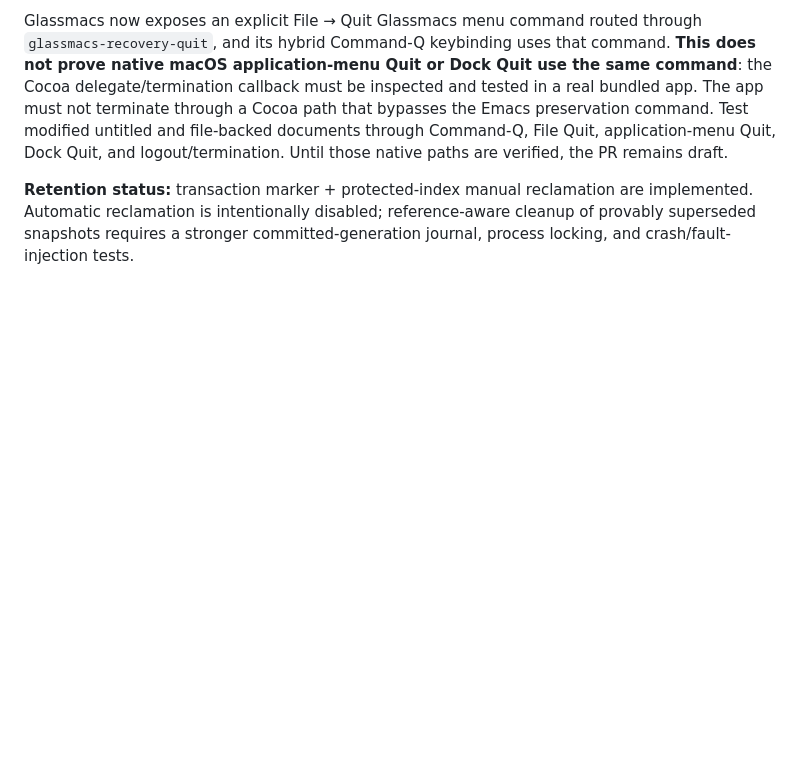
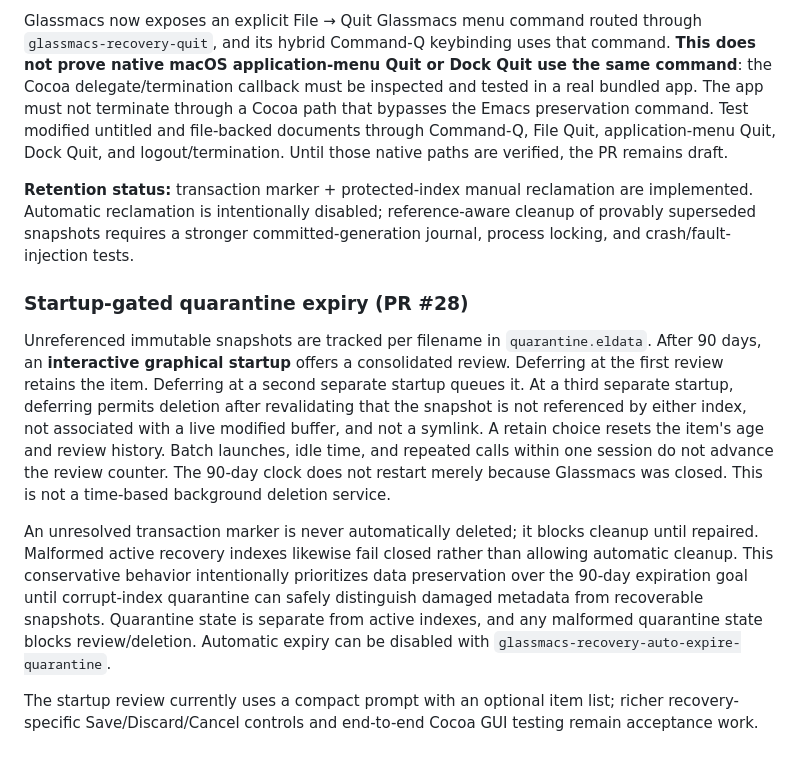
Before and after one commit to jmping/Glassmacs, a Markdown page: docs/recent-print-recovery.md, the part around the change. GitHub-like rendering; blank space fills up the shorter version.

Commit message:
docs: specify 90-day startup-only two-review quarantine and fail-closed limitations

```diff
--- a/docs/recent-print-recovery.md
+++ b/docs/recent-print-recovery.md
@@ -124,3 +124,11 @@ Recovery-index publication now writes `transaction.eldata` before replacing eith
 Glassmacs now exposes an explicit File → Quit Glassmacs menu command routed through `glassmacs-recovery-quit`, and its hybrid Command-Q keybinding uses that command. **This does not prove native macOS application-menu Quit or Dock Quit use the same command**: the Cocoa delegate/termination callback must be inspected and tested in a real bundled app. The app must not terminate through a Cocoa path that bypasses the Emacs preservation command. Test modified untitled and file-backed documents through Command-Q, File Quit, application-menu Quit, Dock Quit, and logout/termination. Until those native paths are verified, the PR remains draft.
 
 **Retention status:** transaction marker + protected-index manual reclamation are implemented. Automatic reclamation is intentionally disabled; reference-aware cleanup of provably superseded snapshots requires a stronger committed-generation journal, process locking, and crash/fault-injection tests.
+
+### Startup-gated quarantine expiry (PR #28)
+
+Unreferenced immutable snapshots are tracked per filename in `quarantine.eldata`. After 90 days, an **interactive graphical startup** offers a consolidated review. Deferring at the first review retains the item. Deferring at a second separate startup queues it. At a third separate startup, deferring permits deletion after revalidating that the snapshot is not referenced by either index, not associated with a live modified buffer, and not a symlink. A retain choice resets the item's age and review history. Batch launches, idle time, and repeated calls within one session do not advance the review counter. The 90-day clock does not restart merely because Glassmacs was closed. This is not a time-based background deletion service.
+
+An unresolved transaction marker is never automatically deleted; it blocks cleanup until repaired. Malformed active recovery indexes likewise fail closed rather than allowing automatic cleanup. This conservative behavior intentionally prioritizes data preservation over the 90-day expiration goal until corrupt-index quarantine can safely distinguish damaged metadata from recoverable snapshots. Quarantine state is separate from active indexes, and any malformed quarantine state blocks review/deletion. Automatic expiry can be disabled with `glassmacs-recovery-auto-expire-quarantine`.
+
+The startup review currently uses a compact prompt with an optional item list; richer recovery-specific Save/Discard/Cancel controls and end-to-end Cocoa GUI testing remain acceptance work.
```
